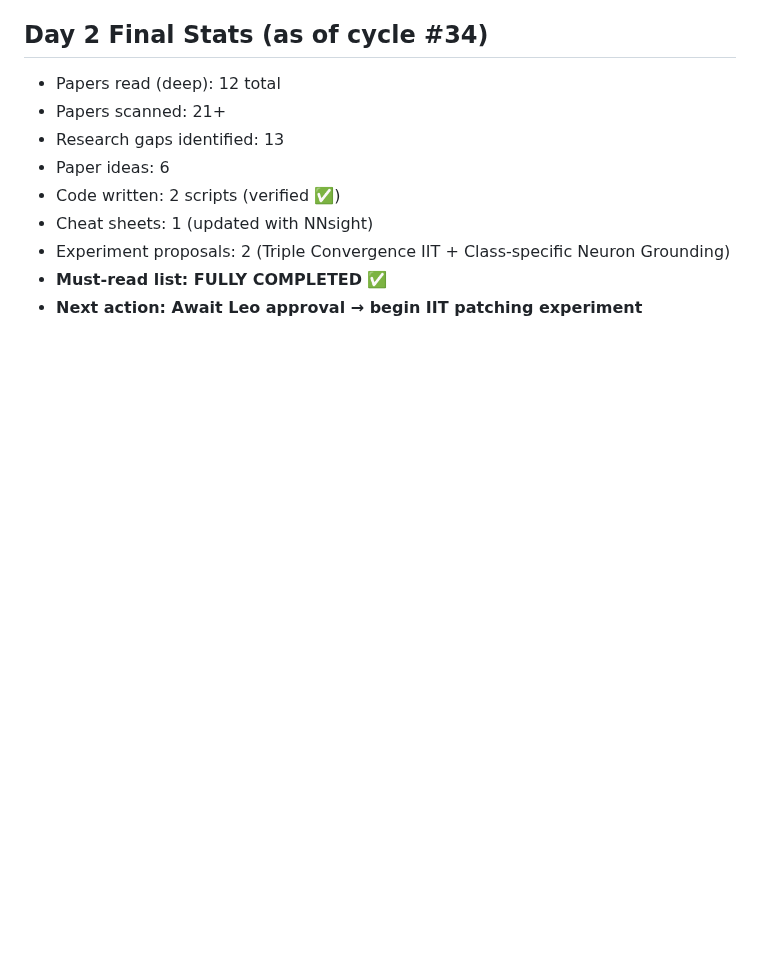
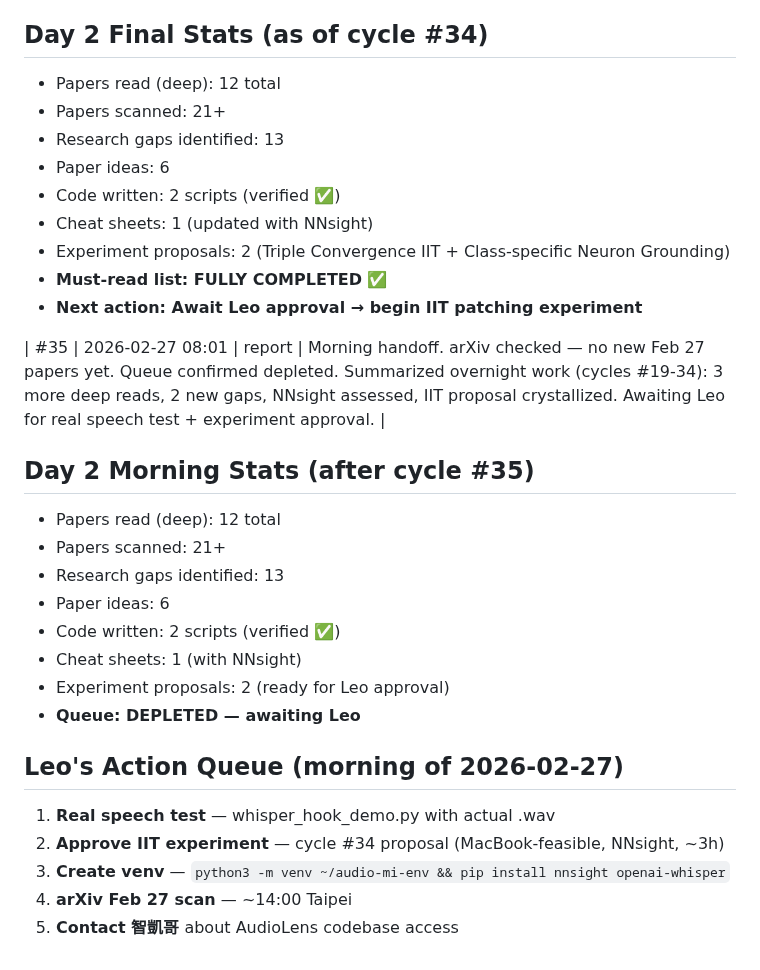
Before and after one commit to leonardofhy/openclaw-workspace, a Markdown page: memory/learning/progress.md, the part around the change. Rendered like a GitHub page; blank space fills up the shorter version.

```diff
--- a/memory/learning/progress.md
+++ b/memory/learning/progress.md
@@ -332,3 +332,22 @@ Priority queue for Leo's first session:
 - Experiment proposals: 2 (Triple Convergence IIT + Class-specific Neuron Grounding)
 - **Must-read list: FULLY COMPLETED** ✅
 - **Next action: Await Leo approval → begin IIT patching experiment**
+
+| #35 | 2026-02-27 08:01 | report | Morning handoff. arXiv checked — no new Feb 27 papers yet. Queue confirmed depleted. Summarized overnight work (cycles #19-34): 3 more deep reads, 2 new gaps, NNsight assessed, IIT proposal crystallized. Awaiting Leo for real speech test + experiment approval. |
+
+## Day 2 Morning Stats (after cycle #35)
+- Papers read (deep): 12 total
+- Papers scanned: 21+
+- Research gaps identified: 13
+- Paper ideas: 6
+- Code written: 2 scripts (verified ✅)
+- Cheat sheets: 1 (with NNsight)
+- Experiment proposals: 2 (ready for Leo approval)
+- **Queue: DEPLETED — awaiting Leo**
+
+## Leo's Action Queue (morning of 2026-02-27)
+1. **Real speech test** — whisper_hook_demo.py with actual .wav
+2. **Approve IIT experiment** — cycle #34 proposal (MacBook-feasible, NNsight, ~3h)
+3. **Create venv** — `python3 -m venv ~/audio-mi-env && pip install nnsight openai-whisper`
+4. **arXiv Feb 27 scan** — ~14:00 Taipei
+5. **Contact 智凱哥** about AudioLens codebase access
```
Also changed, not shown: memory/learning/2026-02-27_cycle35.md (added, +25 -0 lines).
